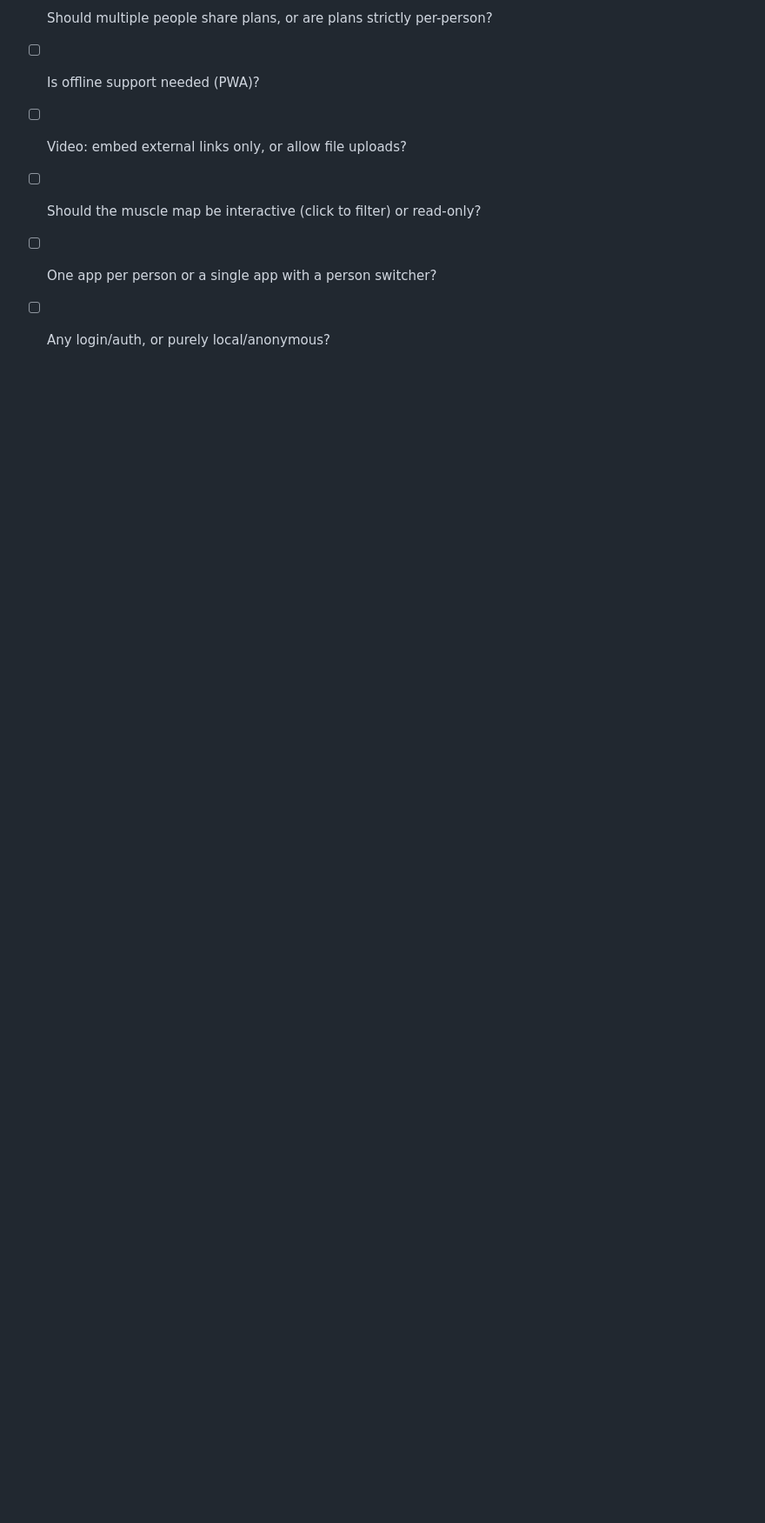
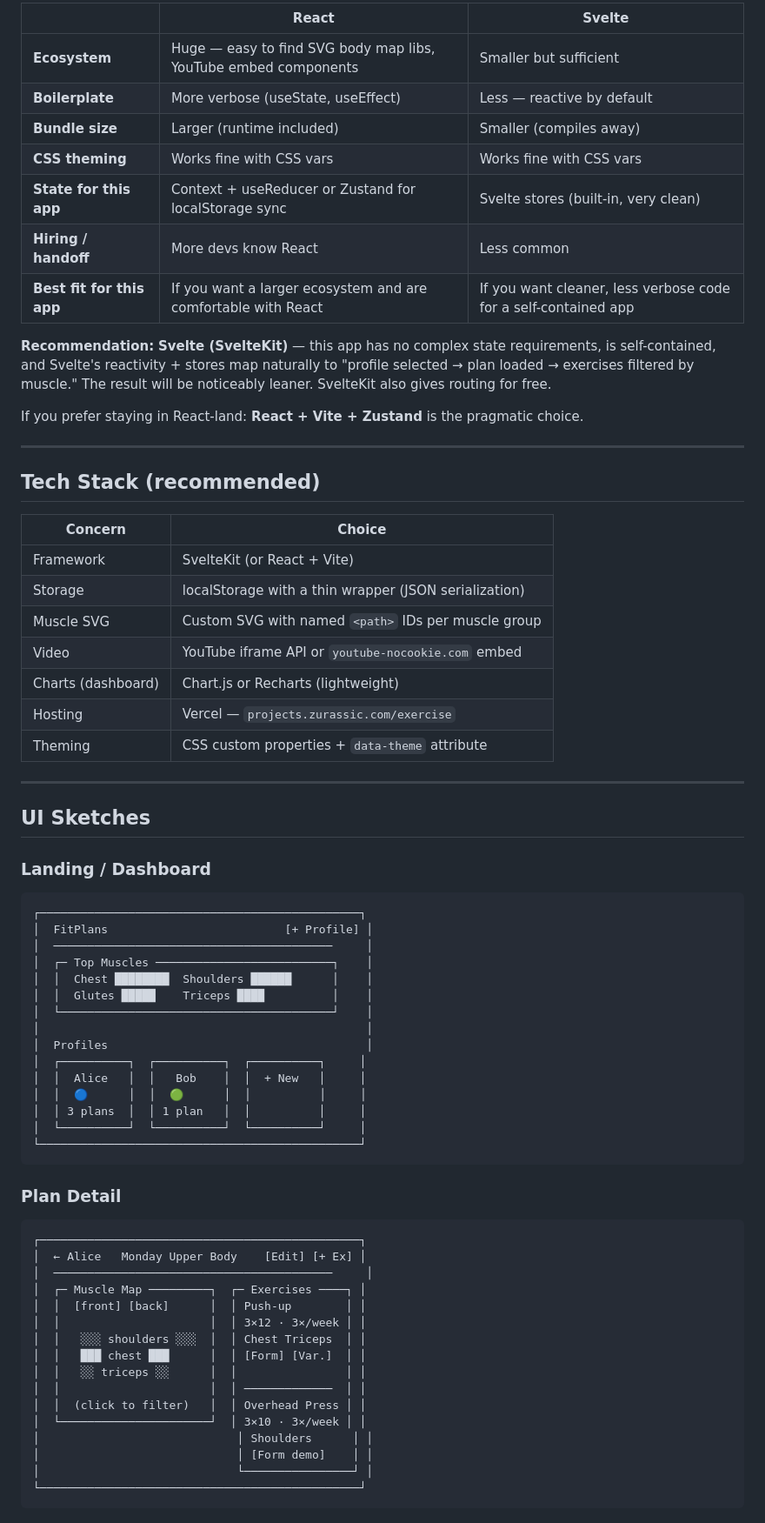
Before and after one commit to hamxiaoz/projects.zurassic.com, a Markdown page: plan/exercise-app.md, the part around one of its changes. Shown at 87% size. Drawn GitHub-style; blank space fills up the shorter version.

````diff
--- a/plan/exercise-app.md
+++ b/plan/exercise-app.md
@@ -117,7 +154,72 @@ Exercise
 
-- [ ] Should multiple people share plans, or are plans strictly per-person?
-- [ ] Is offline support needed (PWA)?
-- [ ] Video: embed external links only, or allow file uploads?
-- [ ] Should the muscle map be interactive (click to filter) or read-only?
-- [ ] One app per person or a single app with a person switcher?
-- [ ] Any login/auth, or purely local/anonymous?
+| | React | Svelte |
+|---|---|---|
+| **Ecosystem** | Huge — easy to find SVG body map libs, YouTube embed components | Smaller but sufficient |
+| **Boilerplate** | More verbose (useState, useEffect) | Less — reactive by default |
+| **Bundle size** | Larger (runtime included) | Smaller (compiles away) |
+| **CSS theming** | Works fine with CSS vars | Works fine with CSS vars |
+| **State for this app** | Context + useReducer or Zustand for localStorage sync | Svelte stores (built-in, very clean) |
+| **Hiring / handoff** | More devs know React | Less common |
+| **Best fit for this app** | If you want a larger ecosystem and are comfortable with React | If you want cleaner, less verbose code for a self-contained app |
+
+**Recommendation:** **Svelte (SvelteKit)** — this app has no complex state requirements, is self-contained, and Svelte's reactivity + stores map naturally to "profile selected → plan loaded → exercises filtered by muscle." The result will be noticeably leaner. SvelteKit also gives routing for free.
+
+If you prefer staying in React-land: **React + Vite + Zustand** is the pragmatic choice.
+
+---
+
+## Tech Stack (recommended)
+
+| Concern | Choice |
+|---|---|
+| Framework | SvelteKit (or React + Vite) |
+| Storage | localStorage with a thin wrapper (JSON serialization) |
+| Muscle SVG | Custom SVG with named `<path>` IDs per muscle group |
+| Video | YouTube iframe API or `youtube-nocookie.com` embed |
+| Charts (dashboard) | Chart.js or Recharts (lightweight) |
+| Hosting | Vercel — `projects.zurassic.com/exercise` |
+| Theming | CSS custom properties + `data-theme` attribute |
+
+---
+
+## UI Sketches
+
+### Landing / Dashboard
+```
+┌───────────────────────────────────────────────┐
+│  FitPlans                          [+ Profile] │
+│  ─────────────────────────────────────────     │
+│  ┌─ Top Muscles ──────────────────────────┐    │
+│  │  Chest ████████  Shoulders ██████      │    │
+│  │  Glutes █████    Triceps ████          │    │
+│  └────────────────────────────────────────┘    │
+│                                                │
+│  Profiles                                      │
+│  ┌──────────┐  ┌──────────┐  ┌──────────┐     │
+│  │  Alice   │  │   Bob    │  │  + New   │     │
+│  │  🔵      │  │  🟢      │  │          │     │
+│  │ 3 plans  │  │ 1 plan   │  │          │     │
+│  └──────────┘  └──────────┘  └──────────┘     │
+└───────────────────────────────────────────────┘
+```
+
+### Plan Detail
+```
+┌───────────────────────────────────────────────┐
+│  ← Alice   Monday Upper Body    [Edit] [+ Ex] │
+│  ─────────────────────────────────────────     │
+│  ┌─ Muscle Map ─────────┐  ┌─ Exercises ────┐ │
+│  │  [front] [back]      │  │ Push-up        │ │
+│  │                      │  │ 3×12 · 3×/week │ │
+│  │   ░░░ shoulders ░░░  │  │ Chest Triceps  │ │
+│  │   ███ chest ███      │  │ [Form] [Var.]  │ │
+│  │   ░░ triceps ░░      │  │                │ │
+│  │                      │  │ ─────────────  │ │
+│  │  (click to filter)   │  │ Overhead Press │ │
+│  └──────────────────────┘  │ 3×10 · 3×/week │ │
+│                             │ Shoulders      │ │
+│                             │ [Form demo]    │ │
+│                             └────────────────┘ │
+└───────────────────────────────────────────────┘
+```
+
````
Also changed, not shown: other parts of plan/exercise-app.md (+129 -82 lines).
